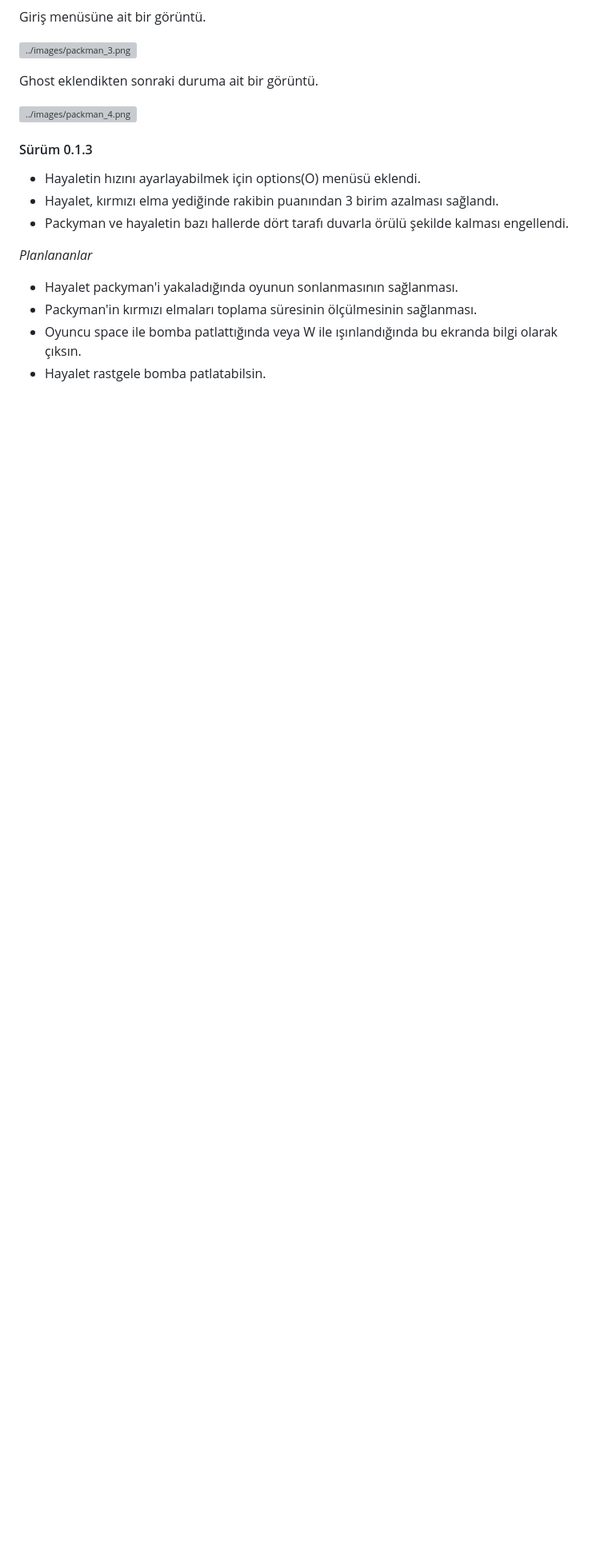
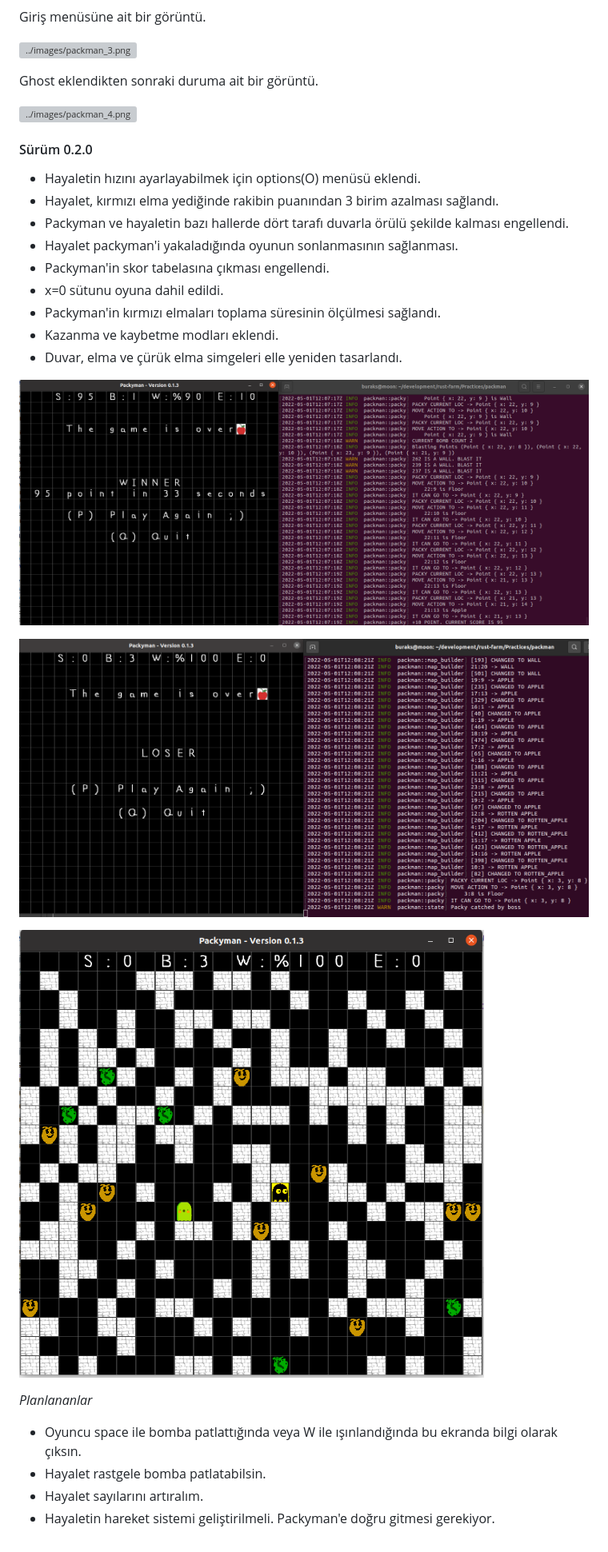
Before and after one commit to buraksenyurt/rust-farm, a Markdown page: Practices/packman/Readme.md, the part around the change. Shown: that part at 80% size. Rendered like a GitHub page; pictures changed too: Practices/images/packman_5.png (added), Practices/images/packman_6.png (added), Practices/images/packman_7.png (added); blank space fills up the shorter version; grey boxes are pictures that could not be loaded.

Commit message:
Updated the readme document.

```diff
--- a/Practices/packman/Readme.md
+++ b/Practices/packman/Readme.md
@@ -35,15 +35,27 @@ Ghost eklendikten sonraki duruma ait bir görüntü.
 
 ![../images/packman_4.png](../images/packman_4.png)
 
-#### Sürüm 0.1.3
+#### Sürüm 0.2.0
 
 - Hayaletin hızını ayarlayabilmek için options(O) menüsü eklendi.
 - Hayalet, kırmızı elma yediğinde rakibin puanından 3 birim azalması sağlandı.
 - Packyman ve hayaletin bazı hallerde dört tarafı duvarla örülü şekilde kalması engellendi.
+- Hayalet packyman'i yakaladığında oyunun sonlanmasının sağlanması.
+- Packyman'in skor tabelasına çıkması engellendi.
+- x=0 sütunu oyuna dahil edildi.
+- Packyman'in kırmızı elmaları toplama süresinin ölçülmesi sağlandı.
+- Kazanma ve kaybetme modları eklendi.
+- Duvar, elma ve çürük elma simgeleri elle yeniden tasarlandı.
+
+![../images/packman_5.png](../images/packman_5.png)
+
+![../images/packman_6.png](../images/packman_6.png)
+
+![../images/packman_7.png](../images/packman_7.png)
 
 *Planlananlar*
 
-- Hayalet packyman'i yakaladığında oyunun sonlanmasının sağlanması.
-- Packyman'in kırmızı elmaları toplama süresinin ölçülmesinin sağlanması.
 - Oyuncu space ile bomba patlattığında veya W ile ışınlandığında bu ekranda bilgi olarak çıksın.
 - Hayalet rastgele bomba patlatabilsin.
+- Hayalet sayılarını artıralım.
+- Hayaletin hareket sistemi geliştirilmeli. Packyman'e doğru gitmesi gerekiyor.
```
